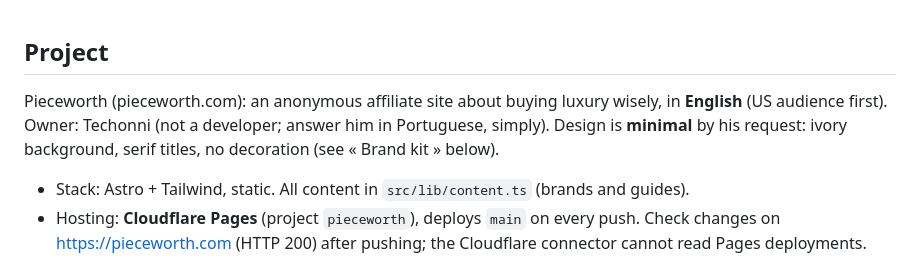
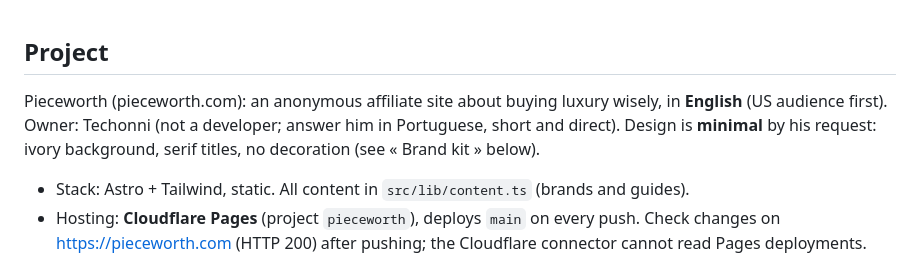
Before and after one commit to techonni/pieceworth, a Markdown page: CLAUDE.md, the part around the change. GitHub-like rendering.

Commit message:
CLAUDE.md: short, direct answers
Co-Authored-By: Claude Opus 5.5 <noreply@anthropic.com>

```diff
--- a/CLAUDE.md
+++ b/CLAUDE.md
@@ -1,6 +1,6 @@
 ## Project
 
-Pieceworth (pieceworth.com): an anonymous affiliate site about buying luxury wisely, in **English** (US audience first). Owner: Techonni (not a developer; answer him in Portuguese, simply). Design is **minimal** by his request: ivory background, serif titles, no decoration (see « Brand kit » below).
+Pieceworth (pieceworth.com): an anonymous affiliate site about buying luxury wisely, in **English** (US audience first). Owner: Techonni (not a developer; answer him in Portuguese, short and direct). Design is **minimal** by his request: ivory background, serif titles, no decoration (see « Brand kit » below).
 
 - Stack: Astro + Tailwind, static. All content in `src/lib/content.ts` (brands and guides).
 - Hosting: **Cloudflare Pages** (project `pieceworth`), deploys `main` on every push. Check changes on https://pieceworth.com (HTTP 200) after pushing; the Cloudflare connector cannot read Pages deployments.
```
